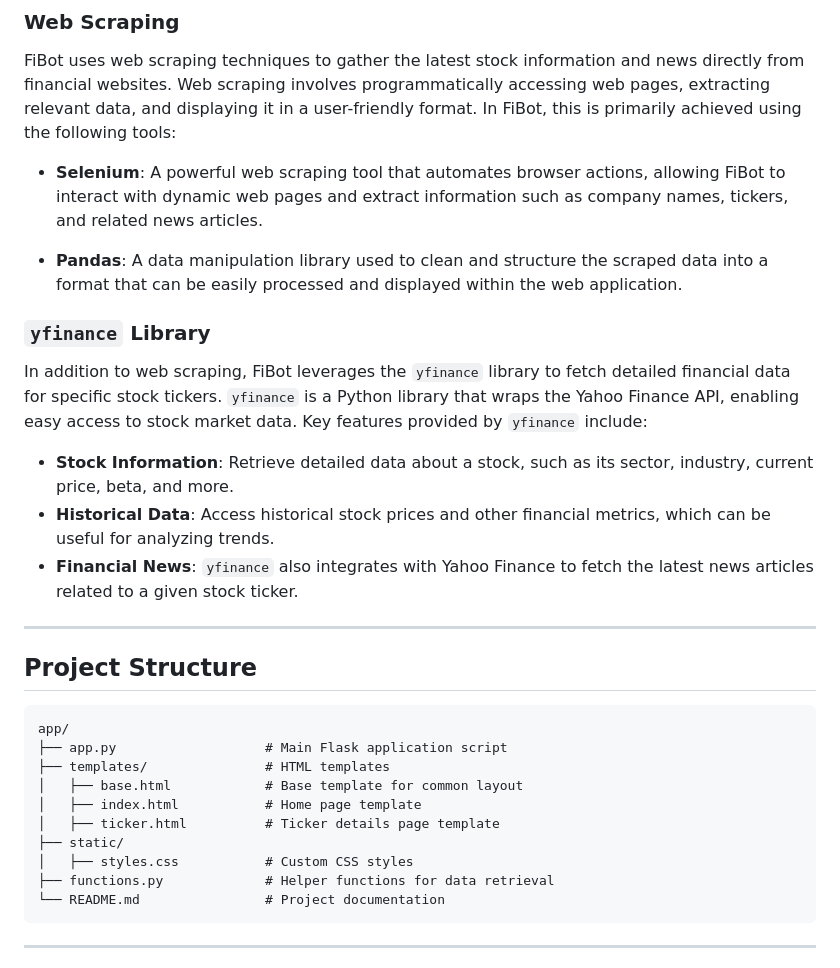
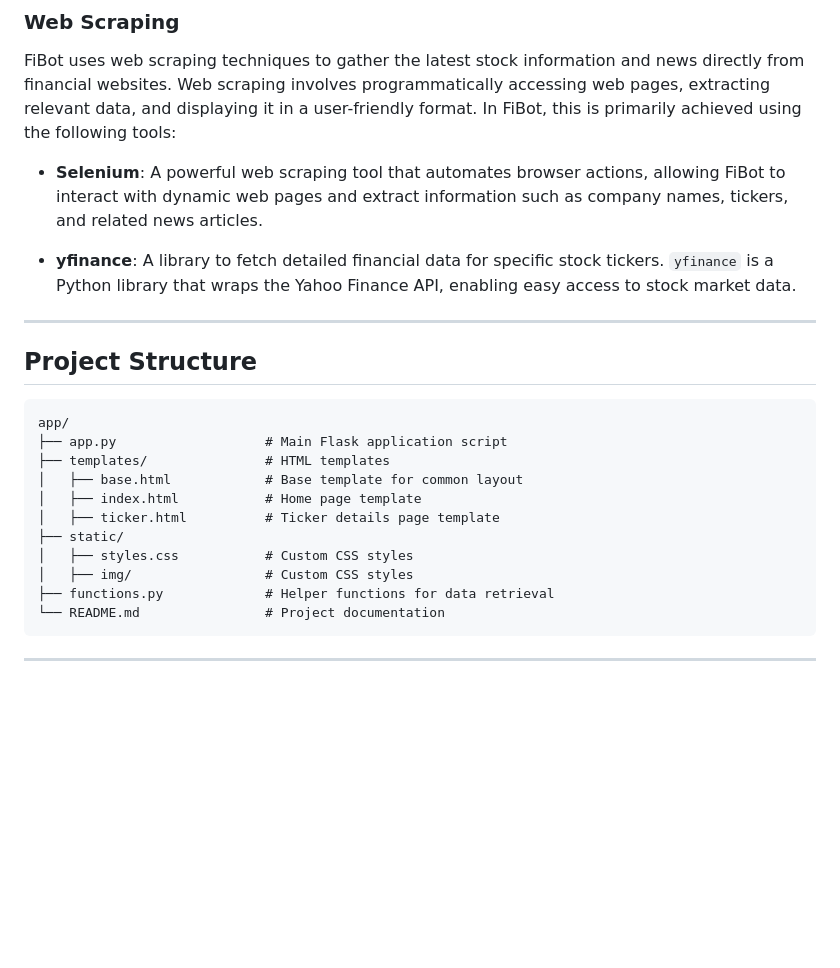
Before and after one commit to mdkwe/FiBot, a Markdown page: README.md, the part around one of its changes. Drawn GitHub-style; blank space fills up the shorter version.

````diff
--- a/README.md
+++ b/README.md
@@ -28,15 +37,7 @@ FiBot uses web scraping techniques to gather the latest stock information and ne
 
 - **Selenium**: A powerful web scraping tool that automates browser actions, allowing FiBot to interact with dynamic web pages and extract information such as company names, tickers, and related news articles.
 
-- **Pandas**: A data manipulation library used to clean and structure the scraped data into a format that can be easily processed and displayed within the web application.
-
-### `yfinance` Library
-
-In addition to web scraping, FiBot leverages the `yfinance` library to fetch detailed financial data for specific stock tickers. `yfinance` is a Python library that wraps the Yahoo Finance API, enabling easy access to stock market data. Key features provided by `yfinance` include:
-
-- **Stock Information**: Retrieve detailed data about a stock, such as its sector, industry, current price, beta, and more.
-- **Historical Data**: Access historical stock prices and other financial metrics, which can be useful for analyzing trends.
-- **Financial News**: `yfinance` also integrates with Yahoo Finance to fetch the latest news articles related to a given stock ticker.
+- **yfinance**: A library to fetch detailed financial data for specific stock tickers. `yfinance` is a Python library that wraps the Yahoo Finance API, enabling easy access to stock market data.
 
 ---
 
@@ -51,6 +52,7 @@ app/
 │   ├── ticker.html          # Ticker details page template
 ├── static/
 │   ├── styles.css           # Custom CSS styles
+│   ├── img/                 # Custom CSS styles
 ├── functions.py             # Helper functions for data retrieval
 └── README.md                # Project documentation
 ```
````
Also changed, not shown: other parts of README.md (+9 -36 lines), README2.md (deleted, +0 -109 lines).
